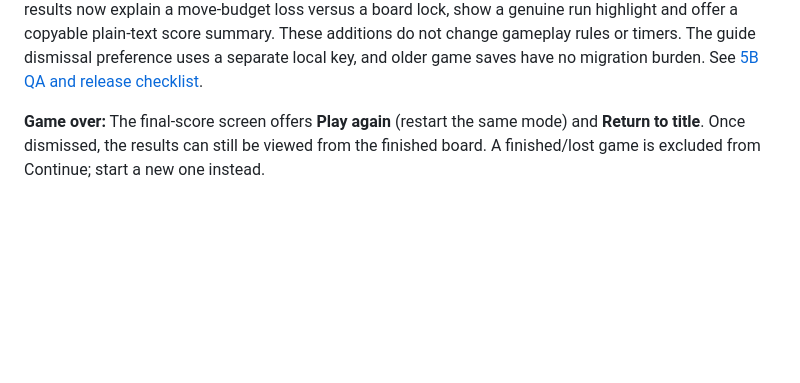
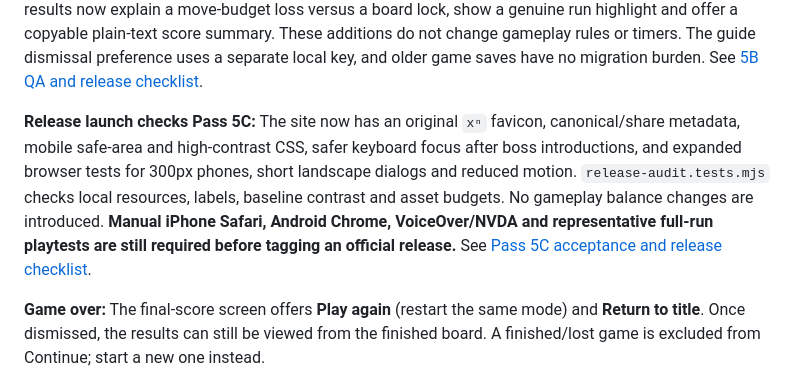
Before and after one commit to chriswalker-afk/Index-Shuffle, a Markdown page: README.md, the part around the change. Drawn GitHub-style; blank space fills up the shorter version.

Commit message:
Summarize Pass 5C launch assets, static QA and honest manual release gates

```diff
--- a/README.md
+++ b/README.md
@@ -43,6 +43,16 @@ board lock, show a genuine run highlight and offer a copyable plain-text
 score summary. These additions do not change gameplay rules or timers.
 The guide dismissal preference uses a separate local key, and older
 game saves have no migration burden. See [5B QA and release checklist](QA_RELEASE_5B.md).
+
+**Release launch checks Pass 5C:** The site now has an original
+`xⁿ` favicon, canonical/share metadata, mobile safe-area and high-contrast
+CSS, safer keyboard focus after boss introductions, and expanded browser
+tests for 300px phones, short landscape dialogs and reduced motion.
+`release-audit.tests.mjs` checks local resources, labels, baseline
+contrast and asset budgets. No gameplay balance changes are introduced.
+**Manual iPhone Safari, Android Chrome, VoiceOver/NVDA and representative
+full-run playtests are still required before tagging an official release.**
+See [Pass 5C acceptance and release checklist](QA_RELEASE_5C.md).
 
 
 **Game over:** The final-score screen offers **Play again** (restart the same
```
